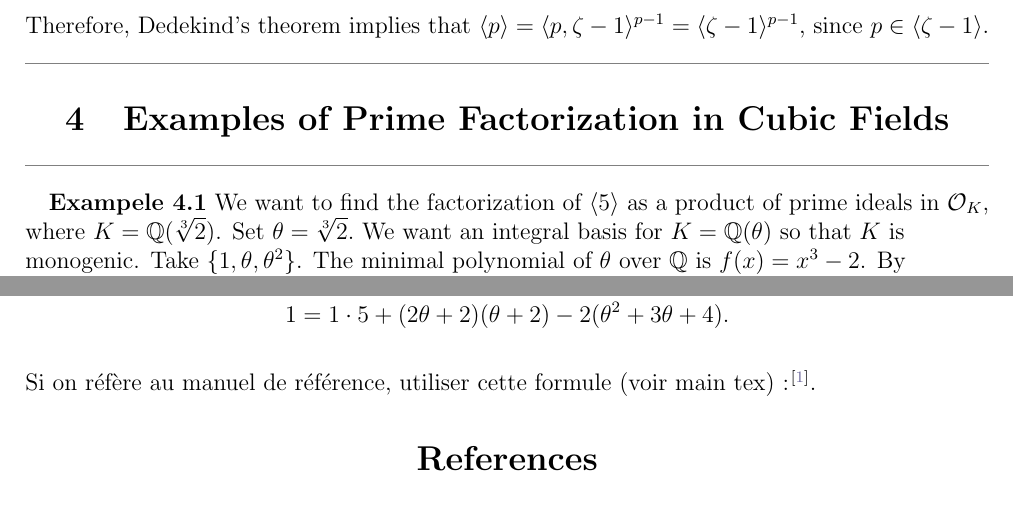
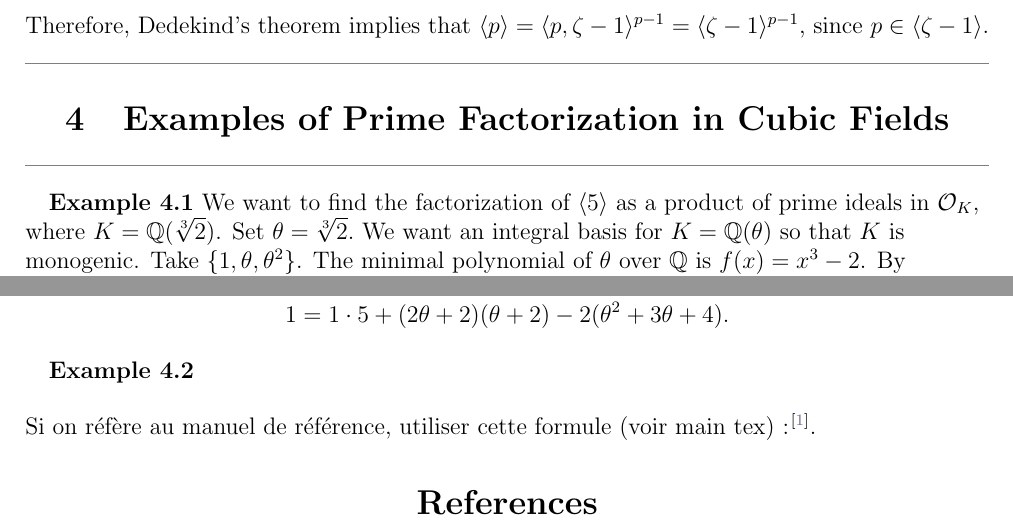
Before and after one commit to amebouch/MAT4167, a LaTeX document (main.tex, which reads sections/4_section.tex): two parts of pages 6 and 7 of 7, joined at a grey line, cut so that both start at the same text. Compiled offline with pdfLaTeX.

Commit message:
debut section 4

```diff
--- a/sections/4_section.tex
+++ b/sections/4_section.tex
@@ -6,7 +6,7 @@
 \medskip
 
 \begin{flushleft}
-    \quad\textbf{Exampele 4.1} We want to find the factorization of $\langle 5 \rangle$ as a product of prime ideals in $\mathcal{O}_K$, where $K=\mathbb{Q}(\sqrt[3]{2})$.
+    \quad\textbf{Example 4.1} We want to find the factorization of $\langle 5 \rangle$ as a product of prime ideals in $\mathcal{O}_K$, where $K=\mathbb{Q}(\sqrt[3]{2})$.
     Set $\theta = \sqrt[3]{2}.$ We want an integral basis for $K=\mathbb{Q}(\theta)$ so that $K$ is monogenic. Take \{${1, \theta, \theta ^2}$\}.
     The minimal polynomial of $\theta$ over $\mathbb{Q}$ is $f(x)=x^3-2$.
     By checking the roots in $\mathbb{F}_5$, we find
@@ -50,4 +50,6 @@
     1 = 1 \cdot 5 +(2 \theta +2)(\theta +2)-2(\theta ^2 +3 \theta +4).
     \]
 
+    \quad\textbf{Example 4.2}
+
 \end{flushleft}
```
Also changed, not shown: main.pdf.
